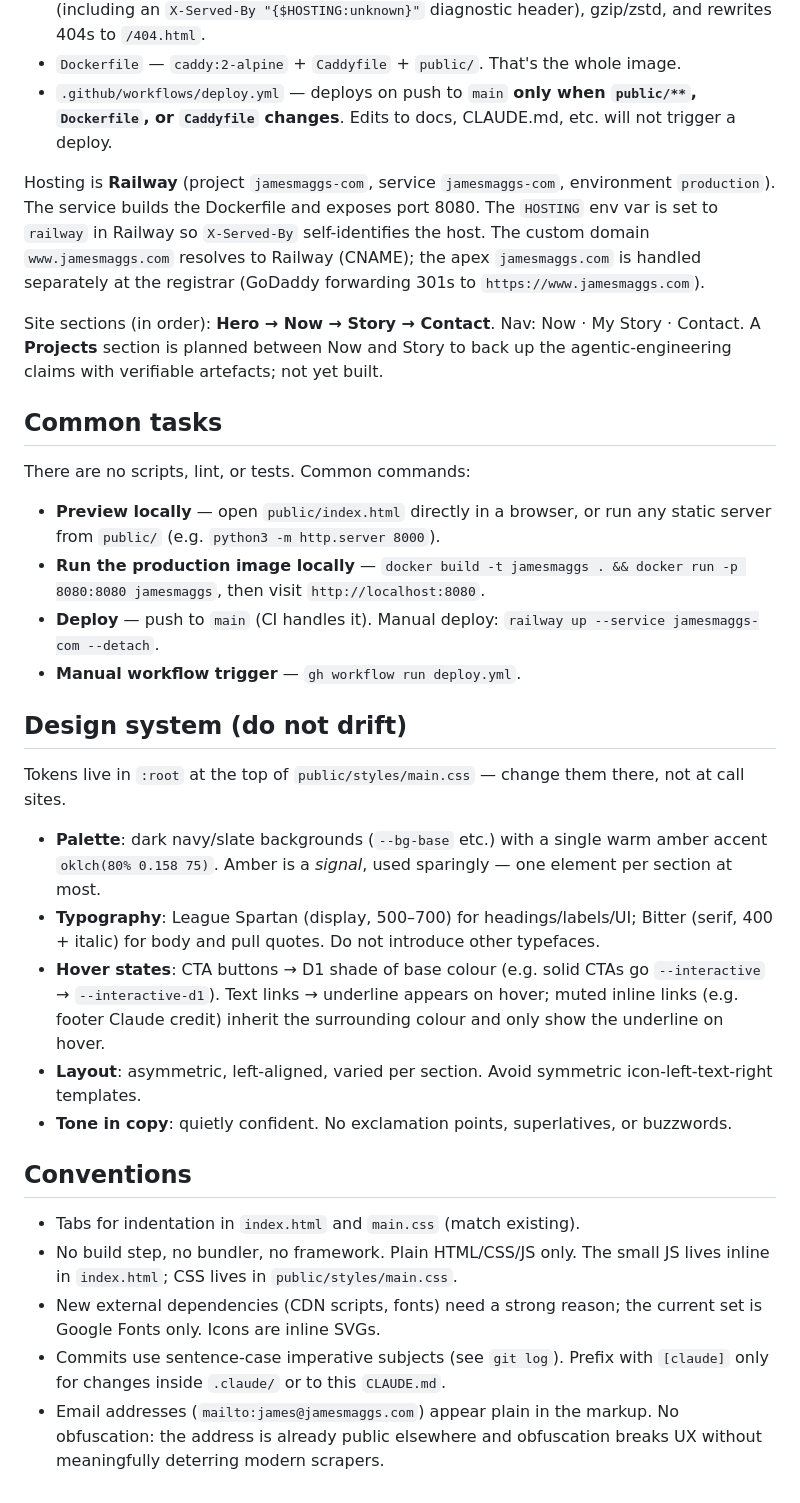
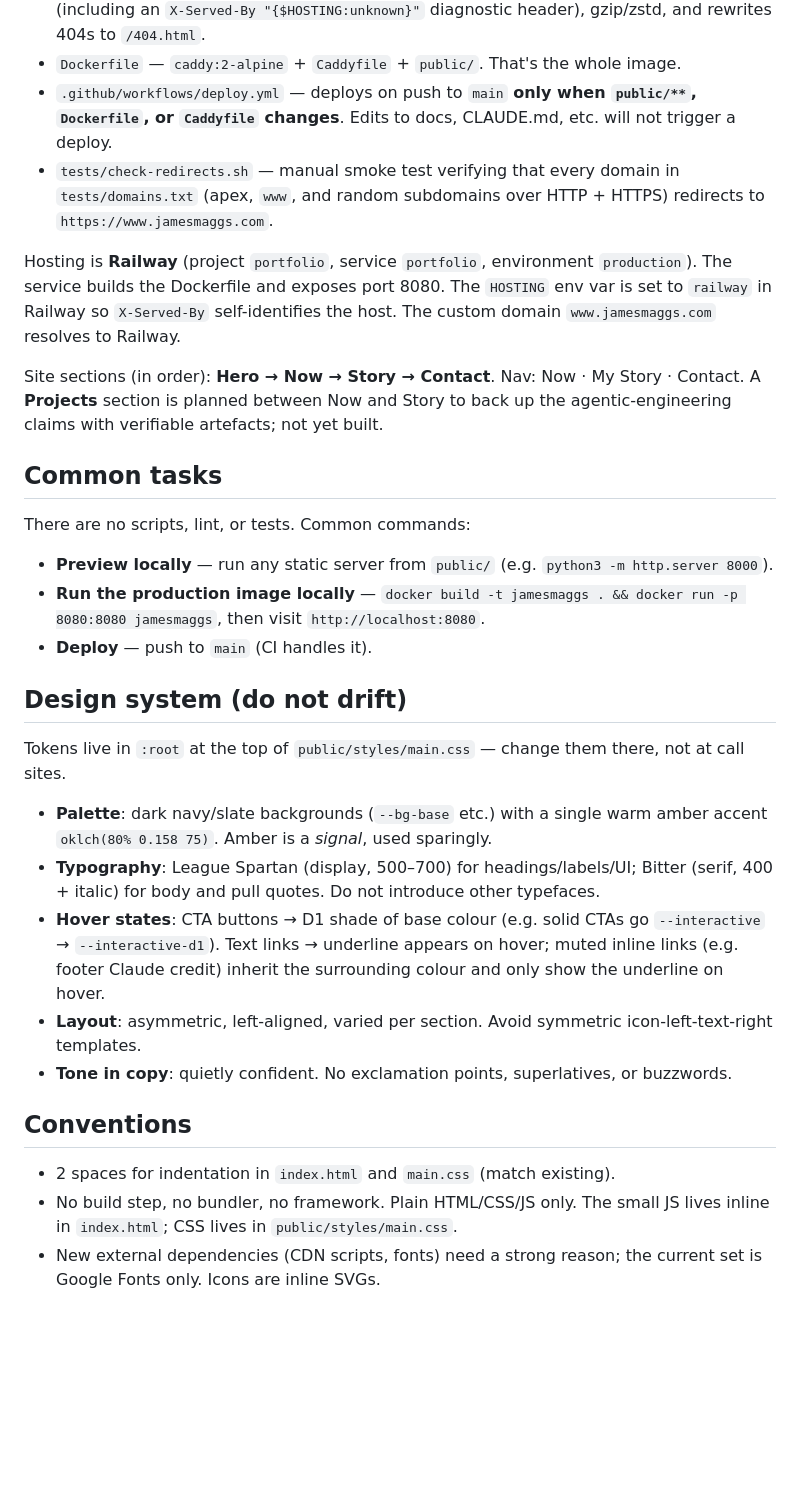
Before and after one commit to Jazzatola/jamesmaggs.com, a Markdown page: CLAUDE.md, the part around the change. Rendered like a GitHub page; blank space fills up the shorter version.

Commit message:
docs: refresh CLAUDE.md to match current state
- Railway project/service renamed to `portfolio`.
- Document `tests/check-redirects.sh` as the redirect smoke test.
- Switch the indentation rule to 2 spaces (matches the new code style).
- Trim sections that drifted (manual deploy commands, registrar detail,
  commit conventions, email obfuscation note).

Co-Authored-By: Claude Opus 4.7 (1M context) <noreply@anthropic.com>

```diff
--- a/CLAUDE.md
+++ b/CLAUDE.md
@@ -18,8 +18,9 @@ It is **a static HTML page** (`public/index.html`) with one external stylesheet
 - `Caddyfile` — serves `public/` on `:8080`, redirects apex → `www`, sets security headers (including an `X-Served-By "{$HOSTING:unknown}"` diagnostic header), gzip/zstd, and rewrites 404s to `/404.html`.
 - `Dockerfile` — `caddy:2-alpine` + `Caddyfile` + `public/`. That's the whole image.
 - `.github/workflows/deploy.yml` — deploys on push to `main` **only when `public/**`, `Dockerfile`, or `Caddyfile` changes**. Edits to docs, CLAUDE.md, etc. will not trigger a deploy.
+- `tests/check-redirects.sh` — manual smoke test verifying that every domain in `tests/domains.txt` (apex, `www`, and random subdomains over HTTP + HTTPS) redirects to `https://www.jamesmaggs.com`.
 
-Hosting is **Railway** (project `jamesmaggs-com`, service `jamesmaggs-com`, environment `production`). The service builds the Dockerfile and exposes port 8080. The `HOSTING` env var is set to `railway` in Railway so `X-Served-By` self-identifies the host. The custom domain `www.jamesmaggs.com` resolves to Railway (CNAME); the apex `jamesmaggs.com` is handled separately at the registrar (GoDaddy forwarding 301s to `https://www.jamesmaggs.com`).
+Hosting is **Railway** (project `portfolio`, service `portfolio`, environment `production`). The service builds the Dockerfile and exposes port 8080. The `HOSTING` env var is set to `railway` in Railway so `X-Served-By` self-identifies the host. The custom domain `www.jamesmaggs.com` resolves to Railway.
 
 Site sections (in order): **Hero → Now → Story → Contact**. Nav: Now · My Story · Contact. A **Projects** section is planned between Now and Story to back up the agentic-engineering claims with verifiable artefacts; not yet built.
 
@@ -27,16 +28,15 @@ Site sections (in order): **Hero → Now → Story → Contact**. Nav: Now · My
 
 There are no scripts, lint, or tests. Common commands:
 
-- **Preview locally** — open `public/index.html` directly in a browser, or run any static server from `public/` (e.g. `python3 -m http.server 8000`).
+- **Preview locally** — run any static server from `public/` (e.g. `python3 -m http.server 8000`).
 - **Run the production image locally** — `docker build -t jamesmaggs . && docker run -p 8080:8080 jamesmaggs`, then visit `http://localhost:8080`.
-- **Deploy** — push to `main` (CI handles it). Manual deploy: `railway up --service jamesmaggs-com --detach`.
-- **Manual workflow trigger** — `gh workflow run deploy.yml`.
+- **Deploy** — push to `main` (CI handles it).
 
 ## Design system (do not drift)
 
 Tokens live in `:root` at the top of `public/styles/main.css` — change them there, not at call sites.
 
-- **Palette**: dark navy/slate backgrounds (`--bg-base` etc.) with a single warm amber accent `oklch(80% 0.158 75)`. Amber is a *signal*, used sparingly — one element per section at most.
+- **Palette**: dark navy/slate backgrounds (`--bg-base` etc.) with a single warm amber accent `oklch(80% 0.158 75)`. Amber is a *signal*, used sparingly.
 - **Typography**: League Spartan (display, 500–700) for headings/labels/UI; Bitter (serif, 400 + italic) for body and pull quotes. Do not introduce other typefaces.
 - **Hover states**: CTA buttons → D1 shade of base colour (e.g. solid CTAs go `--interactive` → `--interactive-d1`). Text links → underline appears on hover; muted inline links (e.g. footer Claude credit) inherit the surrounding colour and only show the underline on hover.
 - **Layout**: asymmetric, left-aligned, varied per section. Avoid symmetric icon-left-text-right templates.
@@ -44,8 +44,6 @@ Tokens live in `:root` at the top of `public/styles/main.css` — change them th
 
 ## Conventions
 
-- Tabs for indentation in `index.html` and `main.css` (match existing).
+- 2 spaces for indentation in `index.html` and `main.css` (match existing).
 - No build step, no bundler, no framework. Plain HTML/CSS/JS only. The small JS lives inline in `index.html`; CSS lives in `public/styles/main.css`.
 - New external dependencies (CDN scripts, fonts) need a strong reason; the current set is Google Fonts only. Icons are inline SVGs.
-- Commits use sentence-case imperative subjects (see `git log`). Prefix with `[claude]` only for changes inside `.claude/` or to this `CLAUDE.md`.
-- Email addresses (`mailto:james@jamesmaggs.com`) appear plain in the markup. No obfuscation: the address is already public elsewhere and obfuscation breaks UX without meaningfully deterring modern scrapers.
```
